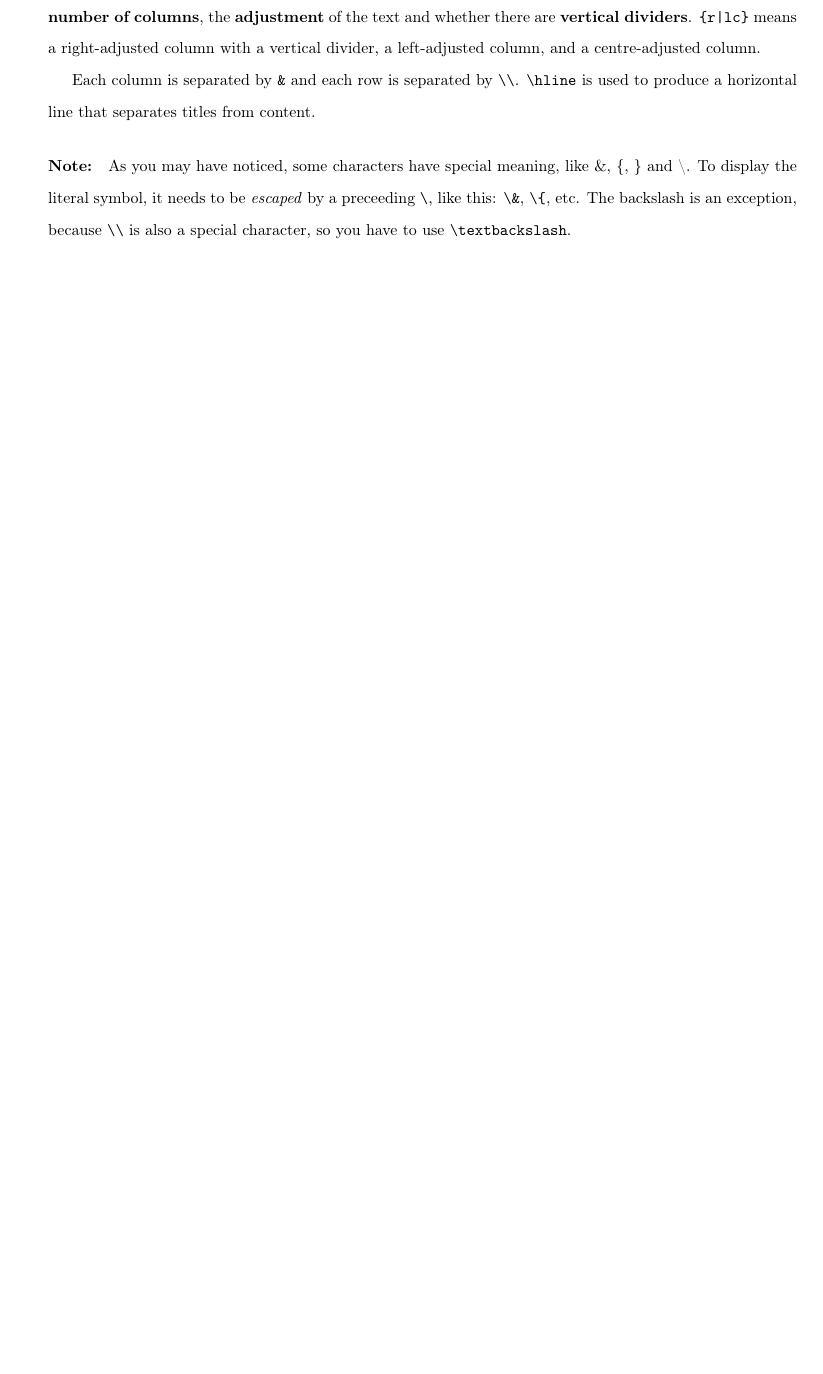
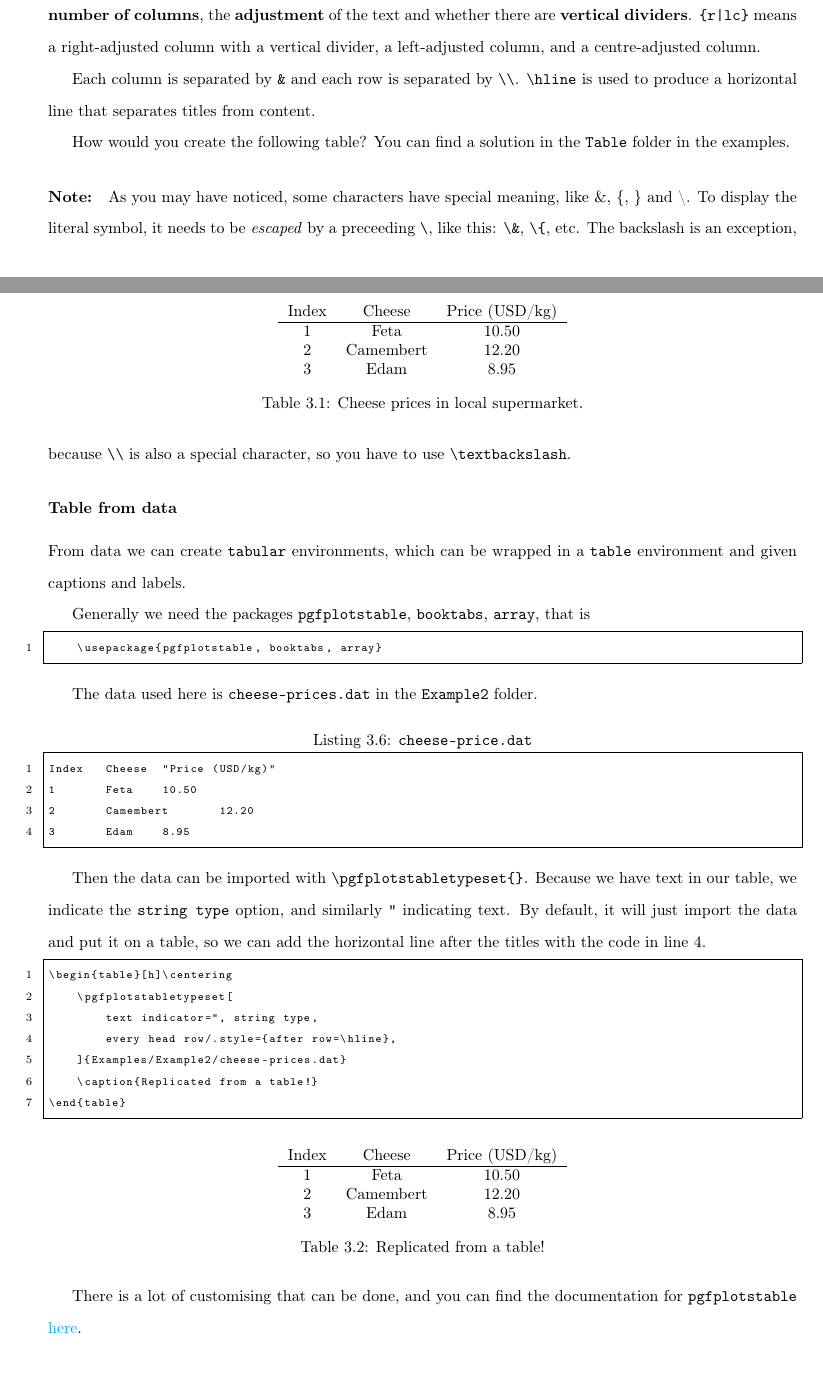
Before and after one commit to jjholt/introduction-to-latex, a LaTeX document (main.tex, which reads Examples/Example2/cheese-prices.dat, files/lesson-plan/getting-started/environments.tex): part of page 18 of 33 before the commit and two parts of pages 17 and 18 of 34 after it, the two joined at a grey line, cut so that both start at the same text, the shorter picture padded with empty space. Compiled offline with pdfLaTeX.

Commit message:
Create table from data file

```diff
--- /dev/null
+++ b/Examples/Example2/cheese-prices.dat
@@ -0,0 +1,4 @@
+Index	Cheese	"Price (USD/kg)"
+1	Feta	10.50
+2	Camembert	12.20
+3	Edam	8.95
--- a/files/lesson-plan/getting-started/environments.tex
+++ b/files/lesson-plan/getting-started/environments.tex
@@ -115,7 +115,54 @@ which looks like this:
 \verb!{r|lc}! means a right-adjusted column with a vertical divider, a left-adjusted column, and a centre-adjusted column.
 
 Each column is separated by \verb|&| and each row is separated by \verb|\\|. \verb|\hline| is used to produce a horizontal line that separates titles from content.
+
+How would you create the following table? You can find a solution in the \texttt{Table} folder in the examples.
+\begin{table}[h]
+\centering
+\begin{tabular}{ccc}
+    Index & Cheese & Price (USD/kg) \\ \hline
+    1 & Feta & 10.50 \\
+    2 & Camembert & 12.20 \\
+    3 & Edam & 8.95
+\end{tabular}
+    \caption{Cheese prices in local supermarket.}
+\end{table}
+
 \paragraph{Note:} As you may have noticed, some characters have special meaning, like \&, \{, \} and \textbackslash. To display the literal symbol, it needs to be \emph{escaped} by a preceeding \verb|\|, like this: \verb|\&|, \verb|\{|, etc. The backslash is an exception, because \verb|\\| is also a special character, so you have to use \verb|\textbackslash|.
+
+\subsubsection{Table from data}
+From data we can create \texttt{tabular} environments, which can be wrapped in a \texttt{table} environment and given captions and labels.
+
+Generally we need the packages \texttt{pgfplotstable}, \texttt{booktabs}, \texttt{array}, that is
+\begin{lstlisting}
+    \usepackage{pgfplotstable, booktabs, array}
+\end{lstlisting}
+
+The data used here is \texttt{cheese-prices.dat} in the \texttt{Example2} folder.
+\lstinputlisting[caption={\texttt{cheese-price.dat}}]{Examples/Example2/cheese-prices.dat}
+
+Then the data can be imported with \verb|\pgfplotstabletypeset{}|.
+Because we have text in our table, we indicate the \texttt{string type} option, and similarly \verb|"| indicating text.
+By default, it will just import the data and put it on a table, so we can add the horizontal line after the titles with the code in line 4.
+\begin{lstlisting}
+\begin{table}[h]\centering
+    \pgfplotstabletypeset[
+        text indicator=", string type,
+        every head row/.style={after row=\hline},
+    ]{Examples/Example2/cheese-prices.dat}
+    \caption{Replicated from a table!}
+\end{table}
+\end{lstlisting}
+
+\begin{table}[h]\centering
+    \pgfplotstabletypeset[
+        text indicator=", string type,
+        every head row/.style={after row=\hline},
+    ]{Examples/Example2/cheese-prices.dat}
+    \caption{Replicated from a table!}
+\end{table}
+
+There is a lot of customising that can be done, and you can find the documentation for \texttt{pgfplotstable} \href{https://anorien.csc.warwick.ac.uk/mirrors/CTAN/graphics/pgf/contrib/pgfplots/doc/pgfplotstable.pdf}{here}.
 
 \subsection{Lists}
 There are two types of lists: numbered and unnumbered, and these are \verb|enumerate| and \verb|itemize| environments, respectively.
```
Also changed, not shown: Examples/Table/table.tex (added, +13 -0 lines), Examples/Table/table.pdf (added), main.pdf, files/lesson-plan/getting-started/environments.tex (5 more changed lines).
